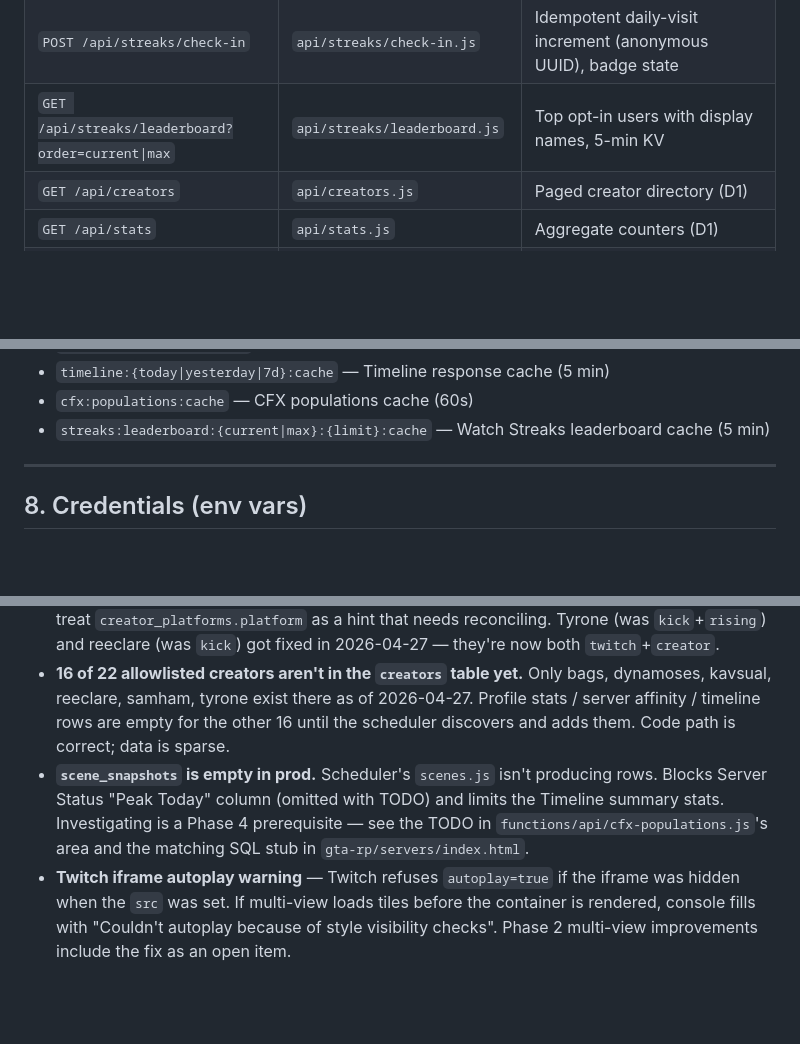
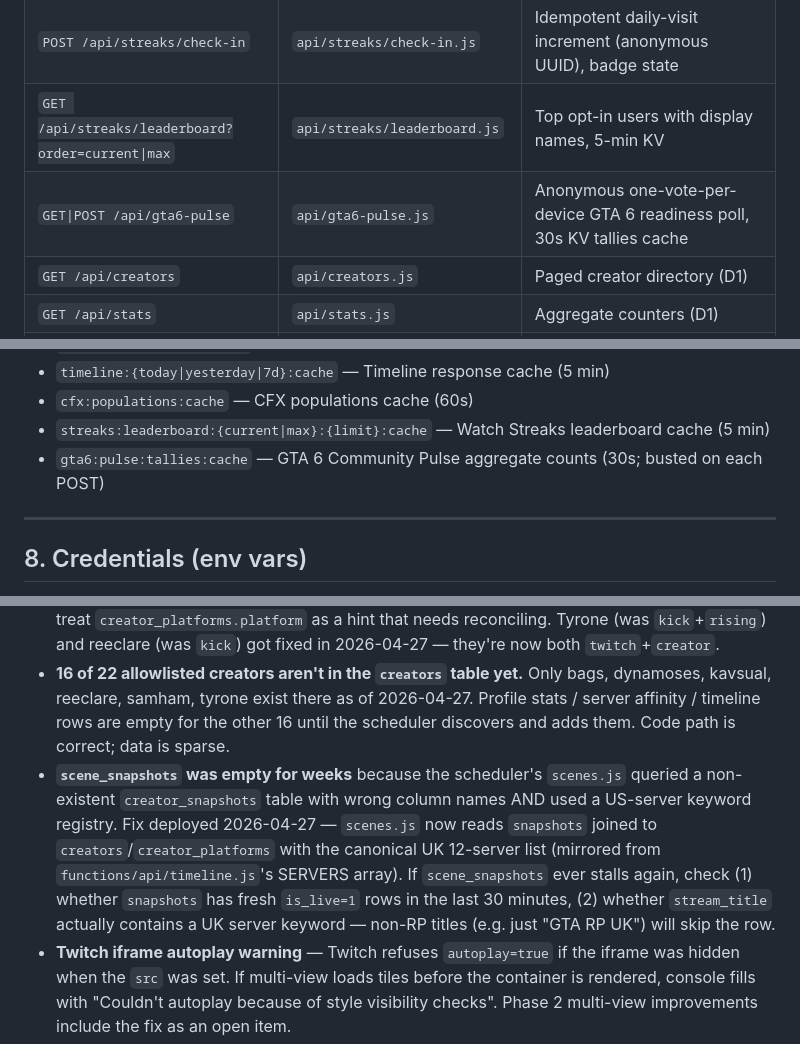
Before and after one commit to dynamosescl/contentlore, a Markdown page: CLAUDE.md, 3 parts joined by grey strips. GitHub-like rendering; blank space fills up the shorter version.

```diff
--- a/CLAUDE.md
+++ b/CLAUDE.md
@@ -56,6 +56,7 @@ The repo also contains several legacy directories (`about/`, `contact/`, `creato
 | `GET /api/cfx-populations` | `api/cfx-populations.js` | Live FiveM player counts for 5 known UK server CFX IDs, 60s KV |
 | `POST /api/streaks/check-in` | `api/streaks/check-in.js` | Idempotent daily-visit increment (anonymous UUID), badge state |
 | `GET /api/streaks/leaderboard?order=current\|max` | `api/streaks/leaderboard.js` | Top opt-in users with display names, 5-min KV |
+| `GET\|POST /api/gta6-pulse` | `api/gta6-pulse.js` | Anonymous one-vote-per-device GTA 6 readiness poll, 30s KV tallies cache |
 | `GET /api/creators` | `api/creators.js` | Paged creator directory (D1) |
 | `GET /api/stats` | `api/stats.js` | Aggregate counters (D1) |
 | `GET /api/beefs` | `api/beefs.js` | Editorial beef list (D1) |
@@ -298,6 +301,7 @@ Some creators upload VODs and edited content. YouTube Data API v3 gives channel
 - `timeline:{today|yesterday|7d}:cache` — Timeline response cache (5 min)
 - `cfx:populations:cache` — CFX populations cache (60s)
 - `streaks:leaderboard:{current|max}:{limit}:cache` — Watch Streaks leaderboard cache (5 min)
+- `gta6:pulse:tallies:cache` — GTA 6 Community Pulse aggregate counts (30s; busted on each POST)
 
 ---
 
@@ -380,7 +384,7 @@ All should return non-zero. The scheduler `/status` shows the most recent poll s
 - **`_routes.json` controls Function routing.** `include` list captures paths for Functions; everything else is static. New Function paths (e.g. `/creator-profile/*`, `/api/streaks/*`) must be added or they fall through to the catch-all and serve the homepage.
 - **D1 platform records can drift from the curated allowlist.** Always source-of-truth the allowlist; treat `creator_platforms.platform` as a hint that needs reconciling. Tyrone (was `kick`+`rising`) and reeclare (was `kick`) got fixed in 2026-04-27 — they're now both `twitch`+`creator`.
 - **16 of 22 allowlisted creators aren't in the `creators` table yet.** Only bags, dynamoses, kavsual, reeclare, samham, tyrone exist there as of 2026-04-27. Profile stats / server affinity / timeline rows are empty for the other 16 until the scheduler discovers and adds them. Code path is correct; data is sparse.
-- **`scene_snapshots` is empty in prod.** Scheduler's `scenes.js` isn't producing rows. Blocks Server Status "Peak Today" column (omitted with TODO) and limits the Timeline summary stats. Investigating is a Phase 4 prerequisite — see the TODO in `functions/api/cfx-populations.js`'s area and the matching SQL stub in `gta-rp/servers/index.html`.
+- **`scene_snapshots` was empty for weeks** because the scheduler's `scenes.js` queried a non-existent `creator_snapshots` table with wrong column names AND used a US-server keyword registry. Fix deployed 2026-04-27 — `scenes.js` now reads `snapshots` joined to `creators`/`creator_platforms` with the canonical UK 12-server list (mirrored from `functions/api/timeline.js`'s SERVERS array). If `scene_snapshots` ever stalls again, check (1) whether `snapshots` has fresh `is_live=1` rows in the last 30 minutes, (2) whether `stream_title` actually contains a UK server keyword — non-RP titles (e.g. just "GTA RP UK") will skip the row.
 - **Twitch iframe autoplay warning** — Twitch refuses `autoplay=true` if the iframe was hidden when the `src` was set. If multi-view loads tiles before the container is rendered, console fills with "Couldn't autoplay because of style visibility checks". Phase 2 multi-view improvements include the fix as an open item.
 - **`functions/_scheduled.js`** is the legacy in-Pages cron handler. **Cloudflare Pages doesn't fire crons for Pages Functions** — only the standalone Worker (`contentlore-scheduler`) actually runs on a schedule. The Pages-side file is dead code preserved for reference until safely removed.
 - **CFX server IDs are 6-character hashes**, not derivable from server names. Public server search isn't a documented FiveM API; use `gtaboom.com/servers/{id}` URLs from web search to discover candidates, then verify against `https://servers-frontend.fivem.net/api/servers/single/{id}`. 7 of our 12 UK servers are whitelist-only with IPs gated behind Discord — no public CFX ID available.
```
Also changed, not shown: other parts of CLAUDE.md (+18 -8 lines).
